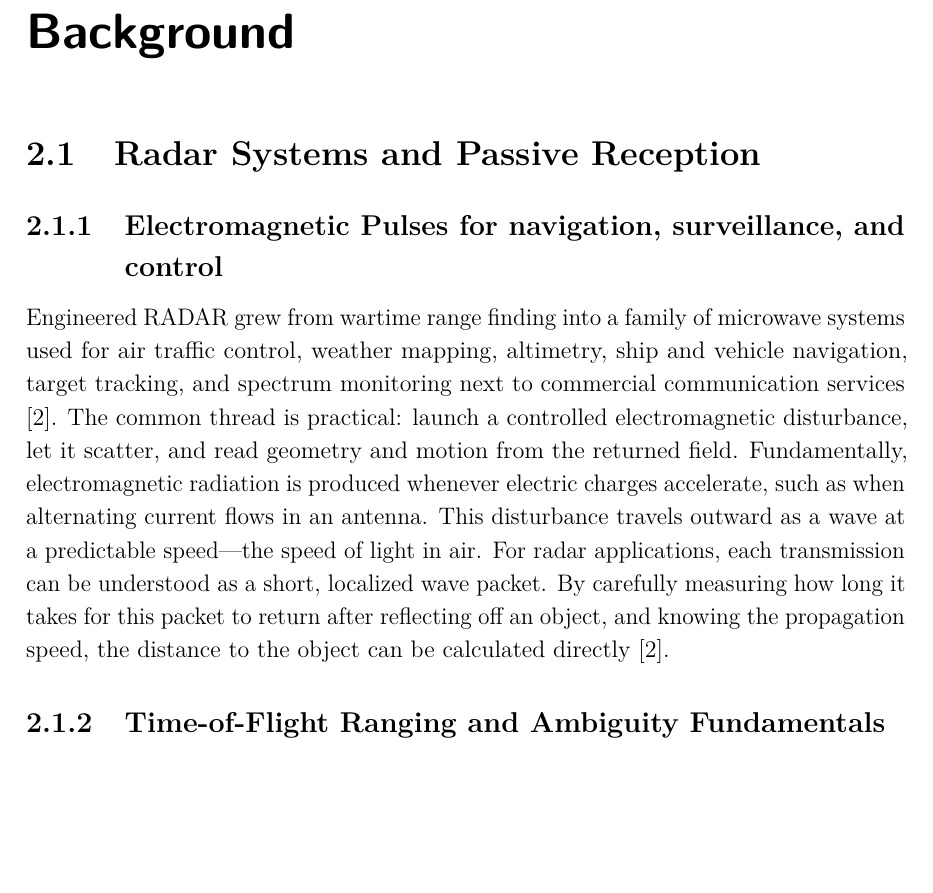
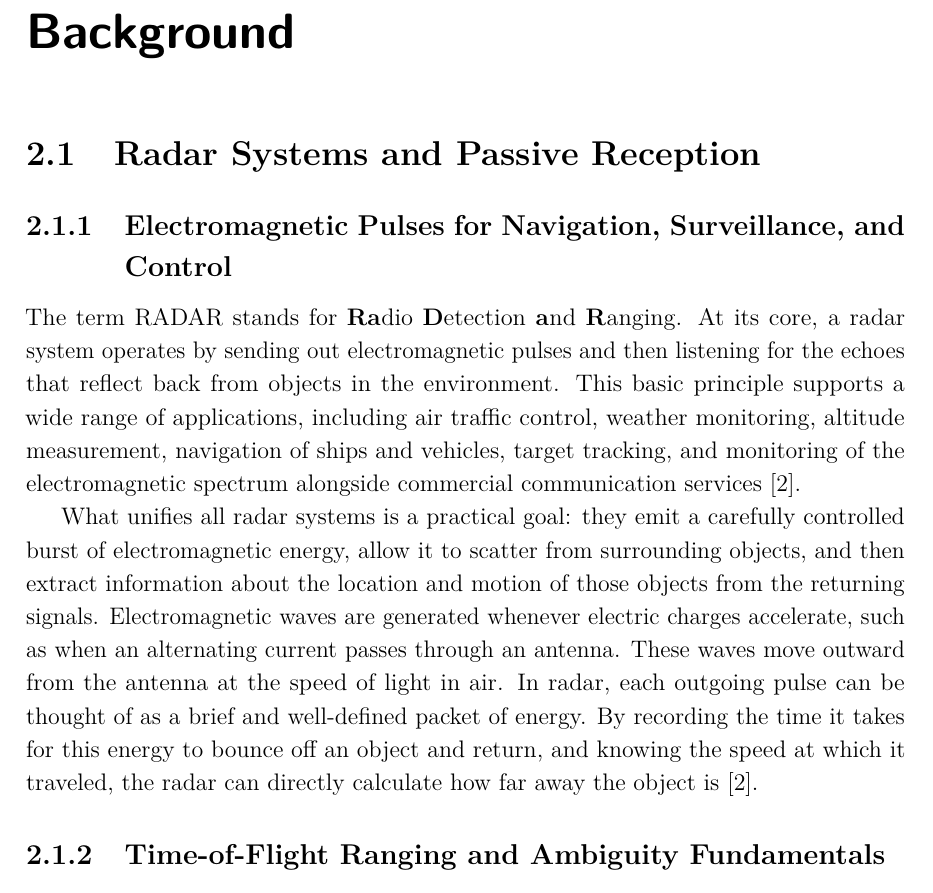
Before and after one commit to macktron/masters-thesis, a LaTeX thesis (main.tex, which reads sections/02_background/01_radar_systems_passive_reception.tex): part of page 15 of 55, cut so that both start at the same text, the shorter picture padded with empty space. The pictures show the PDF file main.pdf that the author committed with the source.

Commit message:
autosave: 2026-05-14T13:22:40Z

```diff
--- a/sections/02_background/01_radar_systems_passive_reception.tex
+++ b/sections/02_background/01_radar_systems_passive_reception.tex
@@ -1,10 +1,10 @@
 \section{Radar Systems and Passive Reception}\label{sec:bg:radar}
 
-\subsection{Electromagnetic Pulses for navigation, surveillance, and control}
+\subsection{Electromagnetic Pulses for Navigation, Surveillance, and Control}
 
-Engineered \gls{radar} grew from wartime range finding into a family of microwave systems used for air traffic control, weather mapping, altimetry, ship and vehicle navigation, target tracking, and spectrum monitoring next to commercial communication services \parencite{skolnik2008radar}.
-The common thread is practical: launch a controlled electromagnetic disturbance, let it scatter, and read geometry and motion from the returned field.
-Fundamentally, electromagnetic radiation is produced whenever electric charges accelerate, such as when alternating current flows in an antenna. This disturbance travels outward as a wave at a predictable speed—the speed of light in air. For radar applications, each transmission can be understood as a short, localized wave packet. By carefully measuring how long it takes for this packet to return after reflecting off an object, and knowing the propagation speed, the distance to the object can be calculated directly \parencite{skolnik2008radar}.
+The term \gls{radar} stands for \textbf{Ra}dio \textbf{D}etection \textbf{a}nd \textbf{R}anging. At its core, a radar system operates by sending out electromagnetic pulses and then listening for the echoes that reflect back from objects in the environment. This basic principle supports a wide range of applications, including air traffic control, weather monitoring, altitude measurement, navigation of ships and vehicles, target tracking, and monitoring of the electromagnetic spectrum alongside commercial communication services \parencite{skolnik2008radar}.
+
+What unifies all radar systems is a practical goal: they emit a carefully controlled burst of electromagnetic energy, allow it to scatter from surrounding objects, and then extract information about the location and motion of those objects from the returning signals. Electromagnetic waves are generated whenever electric charges accelerate, such as when an alternating current passes through an antenna. These waves move outward from the antenna at the speed of light in air. In radar, each outgoing pulse can be thought of as a brief and well-defined packet of energy. By recording the time it takes for this energy to bounce off an object and return, and knowing the speed at which it traveled, the radar can directly calculate how far away the object is \parencite{skolnik2008radar}.
 
 \subsection{Time-of-Flight Ranging and Ambiguity Fundamentals}
 
```
Also changed, not shown: main.pdf.
